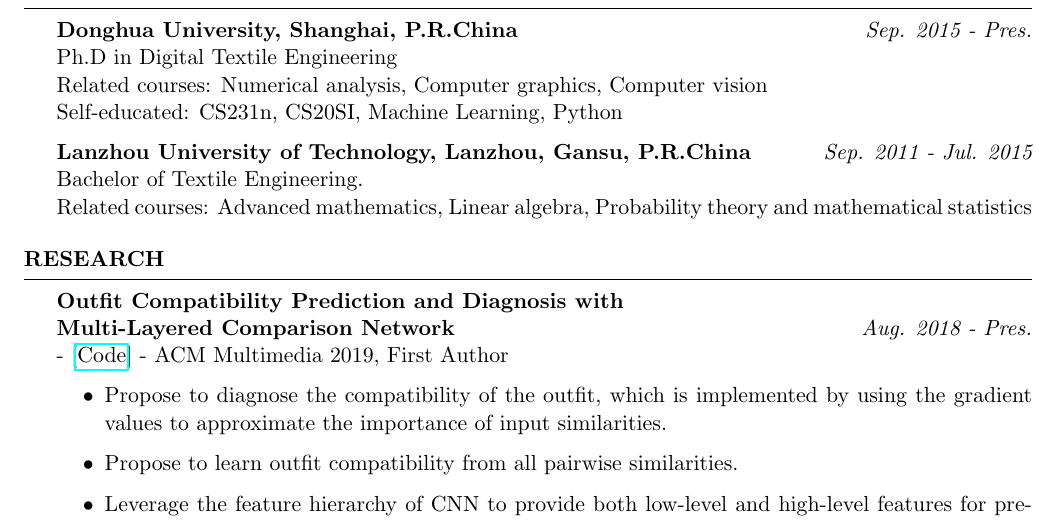
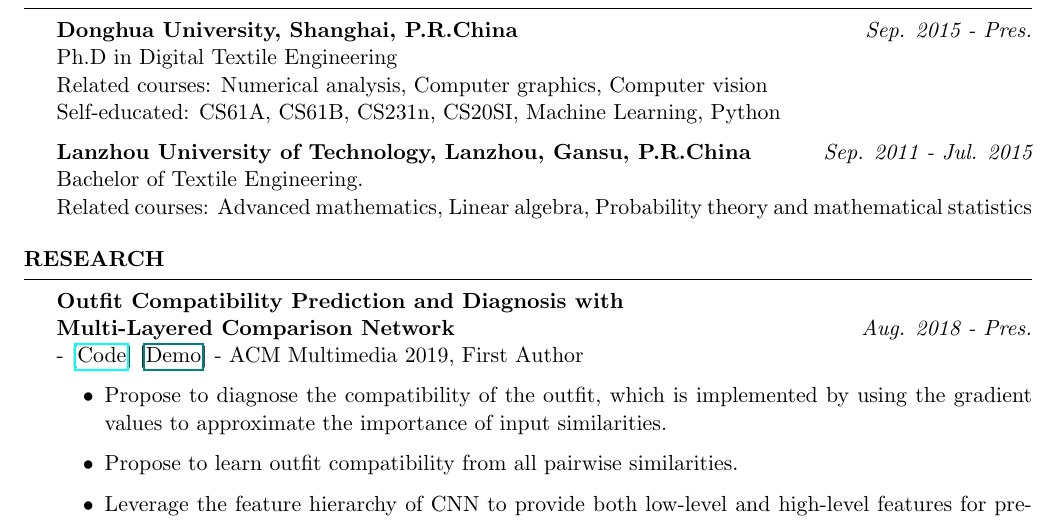
Before and after one commit to WangXin93/WangXin93.github.io, a LaTeX CV (assets/cv/cv_en.tex): part of the page, cut so that both start at the same text. Compiled offline with pdfLaTeX.

Commit message:
Update resume

```diff
--- a/assets/cv/cv_en.tex
+++ b/assets/cv/cv_en.tex
@@ -42,7 +42,7 @@
 {\bf Donghua University, Shanghai, P.R.China} \hfill {\em Sep. 2015 - Pres.}
 \\ Ph.D in Digital Textile Engineering
 \\ Related courses: Numerical analysis, Computer graphics, Computer vision
-\\ Self-educated: CS231n, CS20SI, Machine Learning, Python
+\\ Self-educated: CS61A, CS61B, CS231n, CS20SI, Machine Learning, Python
 
 {\bf Lanzhou University of Technology, Lanzhou, Gansu, P.R.China} \hfill {\em Sep. 2011 - Jul. 2015}
 \\ Bachelor of Textile Engineering.
@@ -58,7 +58,7 @@
 %-----------------------------------------------------------------------------------------------
 \begin{rSection}{Research}
 {\bf Outfit Compatibility Prediction and Diagnosis with \\ Multi-Layered Comparison Network} \hfill {\em Aug. 2018 - Pres.}
-\\ - [\href{https://github.com/WangXin93/fashion_compatibility_mcn}{Code}] - ACM Multimedia 2019, First Author
+\\ - [\href{https://github.com/WangXin93/fashion_compatibility_mcn}{Code}] [\href{Demo}{Demo}] - ACM Multimedia 2019, First Author
 \begin{itemize}
     \item Propose to diagnose the compatibility of the outfit, which is implemented by using the gradient values to approximate the importance of input similarities.
     \item Propose to learn outfit compatibility from all pairwise similarities.
```
Also changed, not shown: assets/cv/cv_en.pdf.
